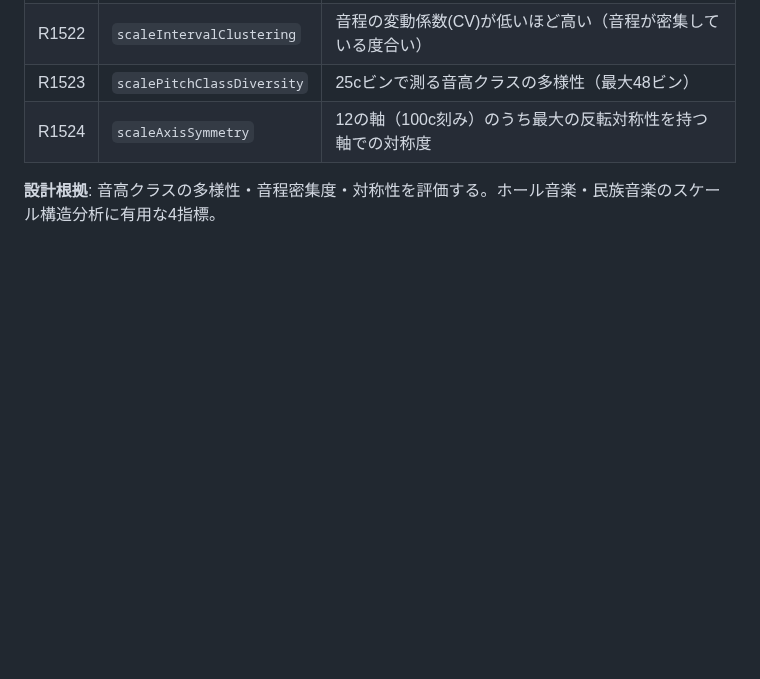
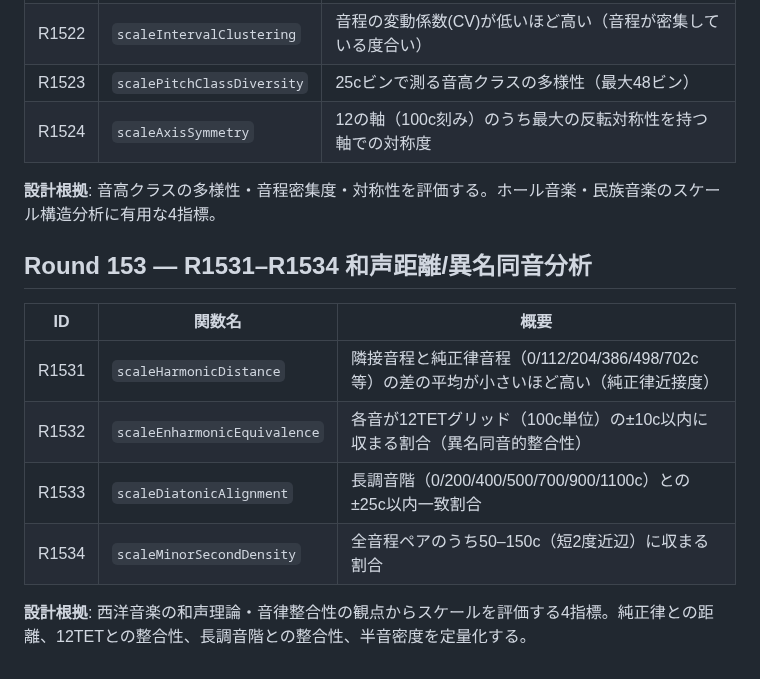
Before and after one commit to shizukutanaka/Ruri, a Markdown page: docs/qiita-zenn-improvements.md, the part around the change. Drawn GitHub-style; blank space fills up the shorter version.

Commit message:
feat(docs): Round153 和声距離/異名同音分析 docs追加 (純正律近接度/異名同音整合性/長調整合性/短2度密度)

```diff
--- a/docs/qiita-zenn-improvements.md
+++ b/docs/qiita-zenn-improvements.md
@@ -1801,3 +1801,14 @@ k-meansクラスタリングによるピッチ空間の構造分析を行う4つ
 | R1524 | `scaleAxisSymmetry` | 12の軸（100c刻み）のうち最大の反転対称性を持つ軸での対称度 |
 
 **設計根拠**: 音高クラスの多様性・音程密集度・対称性を評価する。ホール音楽・民族音楽のスケール構造分析に有用な4指標。
+
+## Round 153 — R1531–R1534 和声距離/異名同音分析
+
+| ID | 関数名 | 概要 |
+|----|--------|------|
+| R1531 | `scaleHarmonicDistance` | 隣接音程と純正律音程（0/112/204/386/498/702c等）の差の平均が小さいほど高い（純正律近接度） |
+| R1532 | `scaleEnharmonicEquivalence` | 各音が12TETグリッド（100c単位）の±10c以内に収まる割合（異名同音的整合性） |
+| R1533 | `scaleDiatonicAlignment` | 長調音階（0/200/400/500/700/900/1100c）との±25c以内一致割合 |
+| R1534 | `scaleMinorSecondDensity` | 全音程ペアのうち50–150c（短2度近辺）に収まる割合 |
+
+**設計根拠**: 西洋音楽の和声理論・音律整合性の観点からスケールを評価する4指標。純正律との距離、12TETとの整合性、長調音階との整合性、半音密度を定量化する。
```
